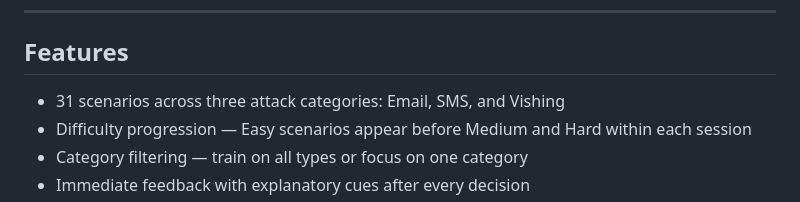
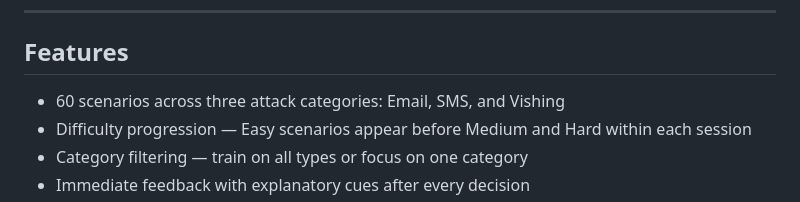
Before and after one commit to santan365/phishing3, a Markdown page: README.md, the part around the change. Rendered like a GitHub page.

Commit message:
Update scenario count in README features section

```diff
--- a/README.md
+++ b/README.md
@@ -24,7 +24,7 @@ The app is installable as a Progressive Web App (PWA). On mobile, tap Share and
 
 ## Features
 
-- 31 scenarios across three attack categories: Email, SMS, and Vishing
+- 60 scenarios across three attack categories: Email, SMS, and Vishing
 - Difficulty progression — Easy scenarios appear before Medium and Hard within each session
 - Category filtering — train on all types or focus on one category
 - Immediate feedback with explanatory cues after every decision
```
